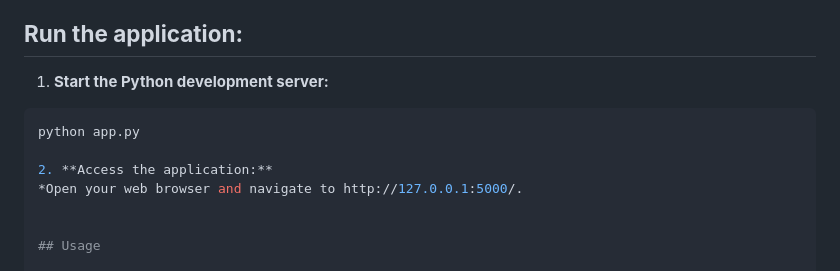
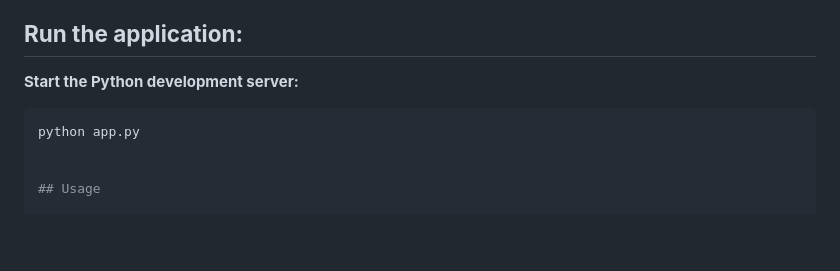
Before and after one commit to alidiamond1/Ecommerce_Store, a Markdown page: README.md, the part around the change. Drawn GitHub-style; blank space fills up the shorter version.

````diff
--- a/README.md
+++ b/README.md
@@ -68,12 +68,9 @@ This is a simple e-commerce application built with Flask, MongoDB, and Google OA
 
 
 ## **Run the application:**
-  1. **Start the Python development server:**
+ **Start the Python development server:**
    ```bash
    python app.py
-
-  2. **Access the application:**
-   *Open your web browser and navigate to http://127.0.0.1:5000/.
 
 
 ## Usage
````
